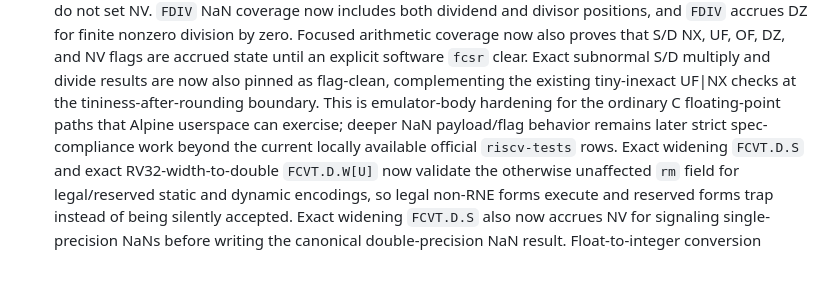
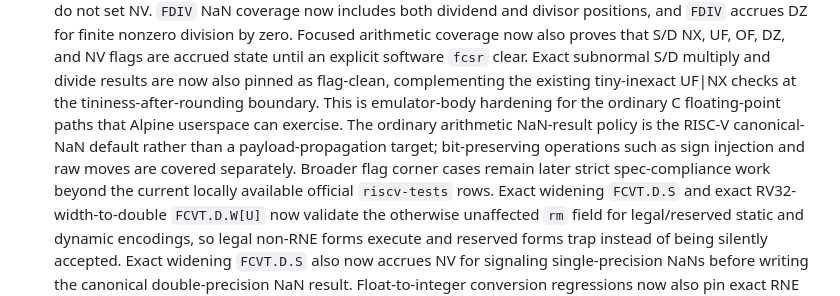
Before and after one commit to gaato/riscv-mbt, a Markdown page: docs/current.md, the part around the change. Drawn GitHub-style; blank space fills up the shorter version.

Commit message:
Clarify canonical NaN payload scope

```diff
--- a/docs/current.md
+++ b/docs/current.md
@@ -136,9 +136,12 @@
   divide results are now also pinned as flag-clean, complementing the existing
   tiny-inexact UF|NX checks at the tininess-after-rounding boundary. This is
   emulator-body hardening for the
-  ordinary C floating-point paths that Alpine userspace can exercise; deeper
-  NaN payload/flag behavior remains later strict spec-compliance work beyond
-  the current locally available official `riscv-tests` rows. Exact widening
+  ordinary C floating-point paths that Alpine userspace can exercise. The
+  ordinary arithmetic NaN-result policy is the RISC-V canonical-NaN default
+  rather than a payload-propagation target; bit-preserving operations such as
+  sign injection and raw moves are covered separately. Broader flag corner
+  cases remain later strict spec-compliance work beyond the current locally
+  available official `riscv-tests` rows. Exact widening
   `FCVT.D.S` and exact
   RV32-width-to-double `FCVT.D.W[U]` now validate the otherwise unaffected `rm`
   field for legal/reserved static and dynamic encodings, so legal non-RNE forms
```
Also changed, not shown: docs/tasks/0063-rv64gc-spec-compliance.md (+6 -3 lines).
